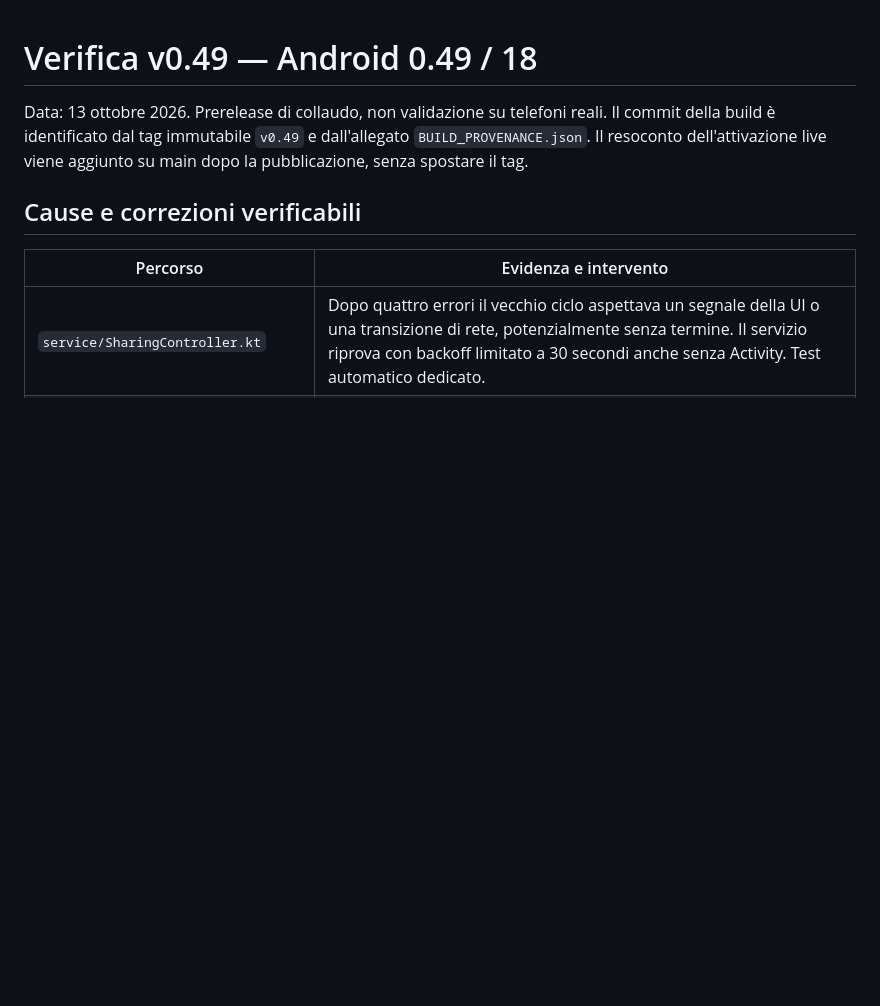
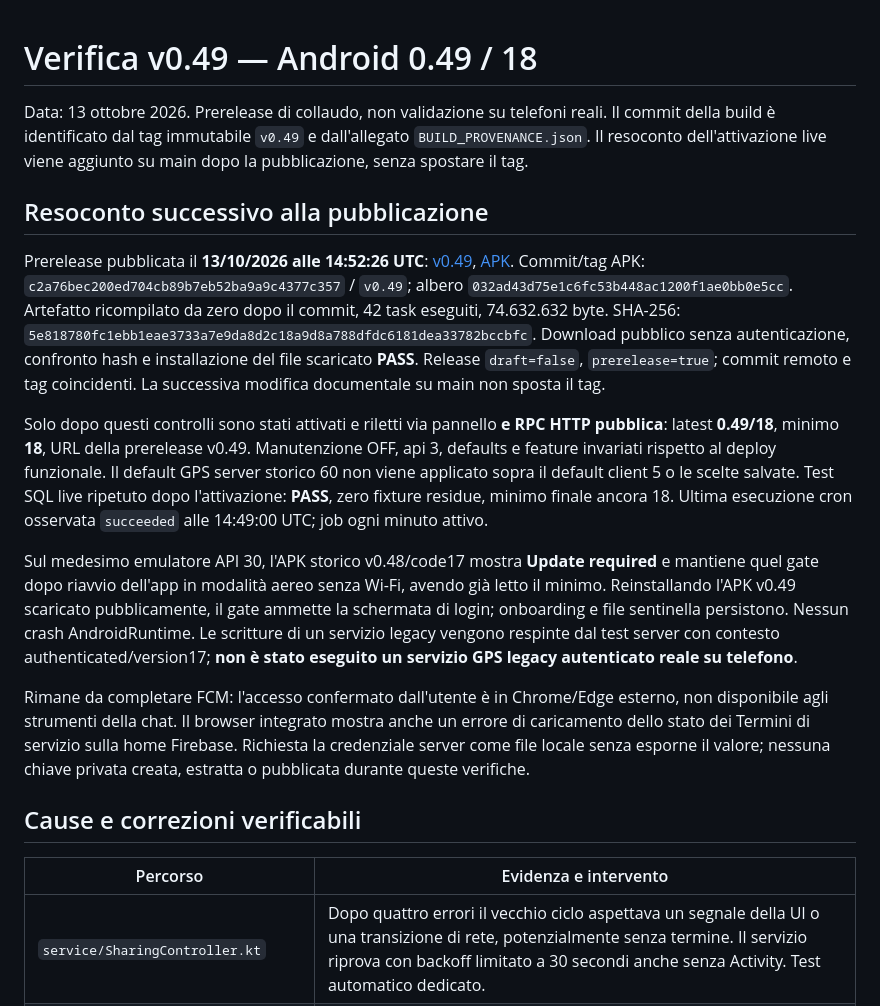
Before and after one commit to Skyzzato/WhereWeAre, a Markdown page: VERIFICATION_v0.49.md, the part around the change. Rendered like a GitHub page; blank space fills up the shorter version.

Commit message:
docs: record v0.49 publication and live minimum activation

```diff
--- a/VERIFICATION_v0.49.md
+++ b/VERIFICATION_v0.49.md
@@ -4,6 +4,41 @@ Data: 13 ottobre 2026. Prerelease di collaudo, non validazione su telefoni reali
 Il commit della build è identificato dal tag immutabile `v0.49` e dall'allegato
 `BUILD_PROVENANCE.json`. Il resoconto dell'attivazione live viene aggiunto su main
 dopo la pubblicazione, senza spostare il tag.
+
+## Resoconto successivo alla pubblicazione
+
+Prerelease pubblicata il **13/10/2026 alle 14:52:26 UTC**:
+[v0.49](https://github.com/Skyzzato/WhereWeAre/releases/tag/v0.49),
+[APK](https://github.com/Skyzzato/WhereWeAre/releases/download/v0.49/WhereWeAre-v0.49.apk).
+Commit/tag APK: `c2a76bec200ed704cb89b7eb52ba9a9c4377c357` / `v0.49`;
+albero `032ad43d75e1c6fc53b448ac1200f1ae0bb0e5cc`. Artefatto ricompilato da zero
+dopo il commit, 42 task eseguiti, 74.632.632 byte. SHA-256:
+`5e818780fc1ebb1eae3733a7e9da8d2c18a9d8a788dfdc6181dea33782bccbfc`.
+Download pubblico senza autenticazione, confronto hash e installazione del file
+scaricato **PASS**. Release `draft=false`, `prerelease=true`; commit remoto e tag
+coincidenti. La successiva modifica documentale su main non sposta il tag.
+
+Solo dopo questi controlli sono stati attivati e riletti via pannello **e RPC
+HTTP pubblica**: latest **0.49/18**, minimo **18**, URL della prerelease v0.49.
+Manutenzione OFF, api 3, defaults e feature invariati rispetto al deploy
+funzionale. Il default GPS server storico 60 non viene applicato sopra il default
+client 5 o le scelte salvate. Test SQL live ripetuto dopo l'attivazione: **PASS**,
+zero fixture residue, minimo finale ancora 18. Ultima esecuzione cron osservata
+`succeeded` alle 14:49:00 UTC; job ogni minuto attivo.
+
+Sul medesimo emulatore API 30, l'APK storico v0.48/code17 mostra **Update required**
+e mantiene quel gate dopo riavvio dell'app in modalità aereo senza Wi-Fi, avendo
+già letto il minimo. Reinstallando l'APK v0.49 scaricato pubblicamente, il gate
+ammette la schermata di login; onboarding e file sentinella persistono. Nessun
+crash AndroidRuntime. Le scritture di un servizio legacy vengono respinte dal
+test server con contesto authenticated/version17; **non è stato eseguito un
+servizio GPS legacy autenticato reale su telefono**.
+
+Rimane da completare FCM: l'accesso confermato dall'utente è in Chrome/Edge
+esterno, non disponibile agli strumenti della chat. Il browser integrato mostra
+anche un errore di caricamento dello stato dei Termini di servizio sulla home
+Firebase. Richiesta la credenziale server come file locale senza esporne il valore;
+nessuna chiave privata creata, estratta o pubblicata durante queste verifiche.
 
 ## Cause e correzioni verificabili
 
```
Also changed, not shown: README.md (+1 -1 lines).
